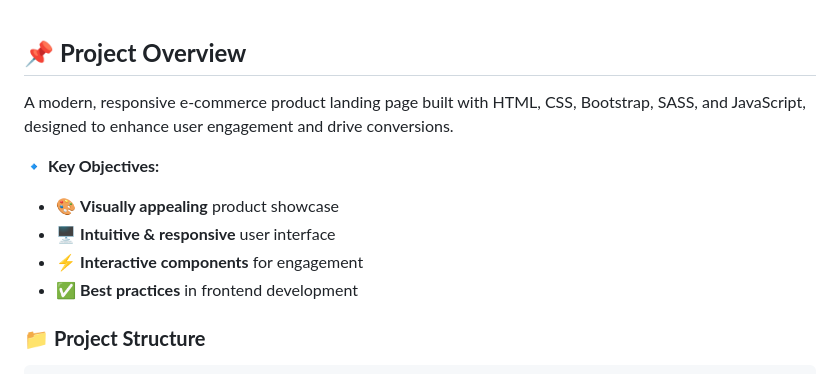
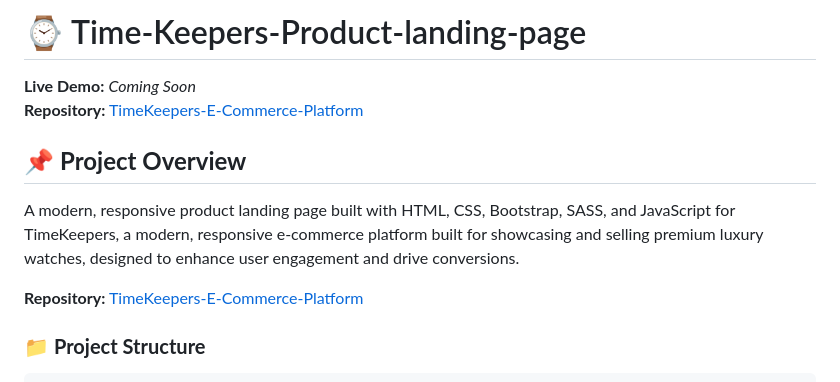
Before and after one commit to sifatahammed/Time-Keepers-Product-landing-page, a Markdown page: README.md, the part around one of its changes. Drawn GitHub-style.

```diff
--- a/README.md
+++ b/README.md
@@ -1,15 +1,14 @@
+# ⌚ Time-Keepers-Product-landing-page
+
+**Live Demo:** _Coming Soon_
+**Repository:** [TimeKeepers-E-Commerce-Platform](https://github.com/sifatahammed/Time-Keepers-Product-landing-page)
 
 
 ## 📌 **Project Overview**
 
-A modern, responsive e-commerce product landing page built with HTML, CSS, Bootstrap, SASS, and JavaScript, designed to enhance user engagement and drive conversions.
+A modern, responsive product landing page built with HTML, CSS, Bootstrap, SASS, and JavaScript for TimeKeepers, a modern, responsive e-commerce platform built for showcasing and selling premium luxury watches, designed to enhance user engagement and drive conversions.
 
-🔹 **Key Objectives:**
-
-- 🎨 **Visually appealing** product showcase
-- 🖥️ **Intuitive & responsive** user interface
-- ⚡ **Interactive components** for engagement
-- ✅ **Best practices** in frontend development
+**Repository:** [TimeKeepers-E-Commerce-Platform](https://github.com/sifatahammed/TimeKeepers-E-Commerce-Platform)
 
 ### 📁 **Project Structure**
 
```
Also changed, not shown: other parts of README.md (+33 -41 lines).
